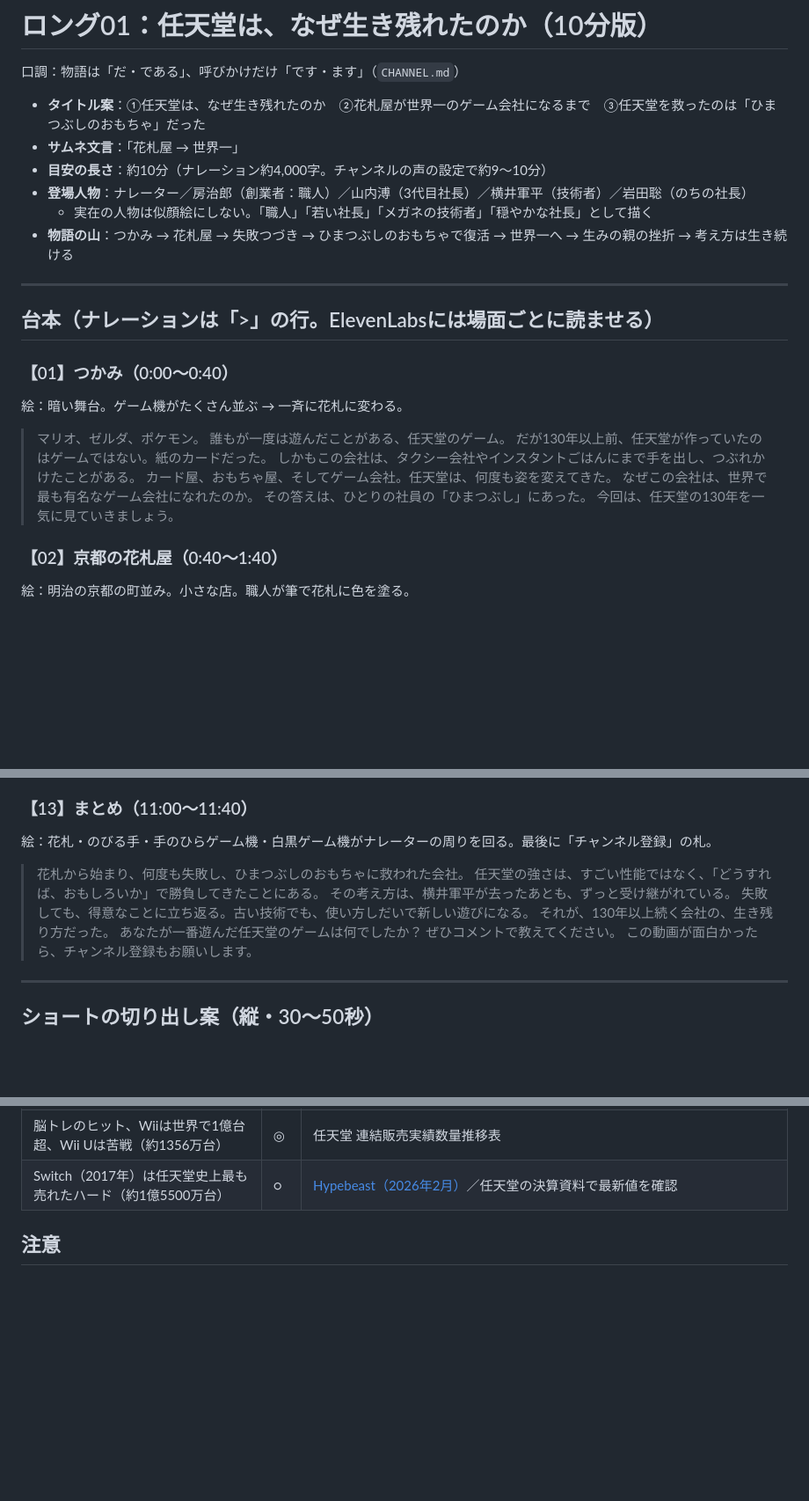
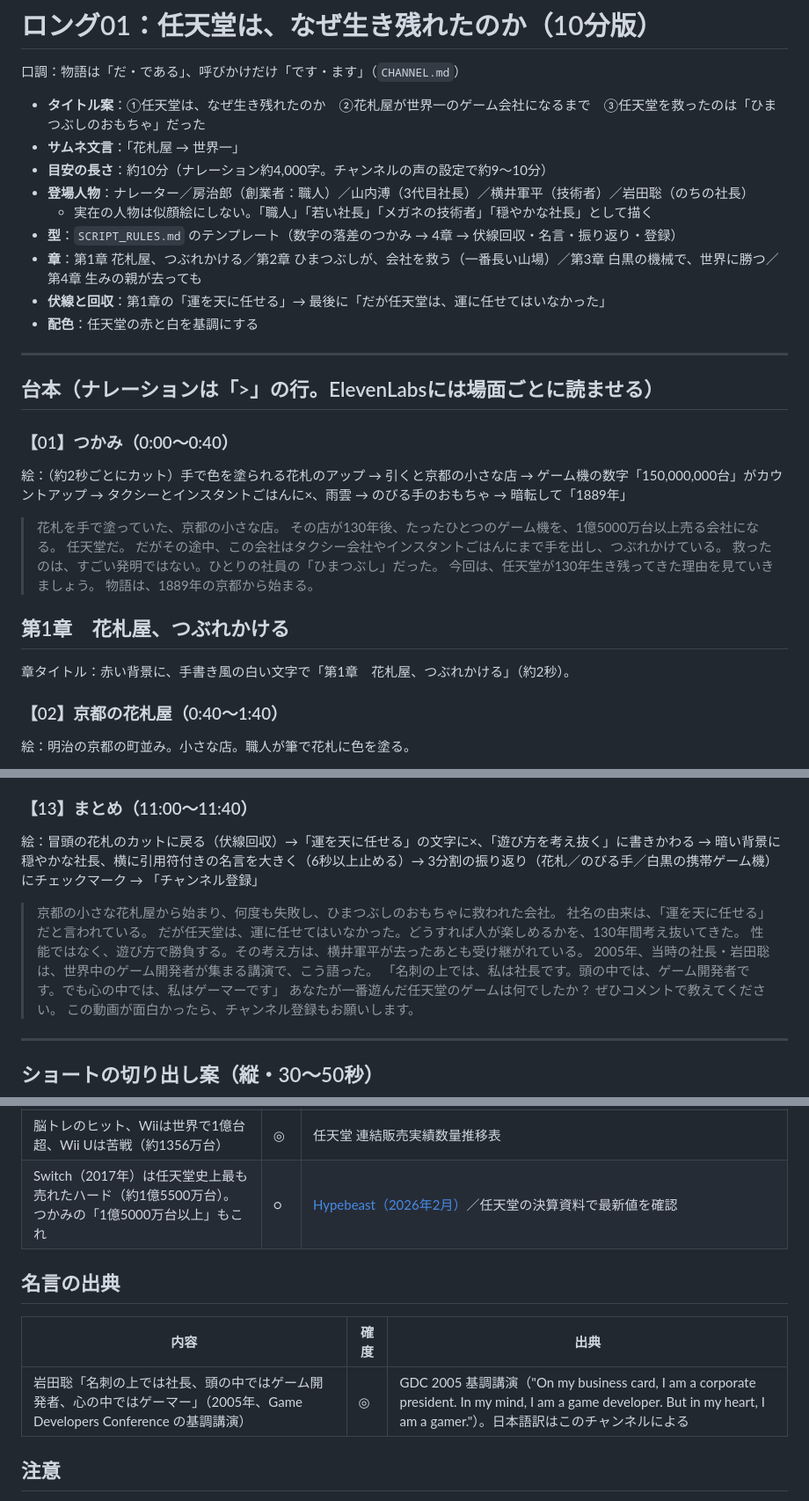
Before and after one commit to xxxainumaxxx-hash/sonae-navi, a Markdown page: youtube/scripts/long-01-nintendo.md, 3 parts joined by grey strips. Shown at 88% size. Rendered like a GitHub page; blank space fills up the shorter version.

Commit message:
Restructure Nintendo long script into four-chapter template with callback ending
Co-Authored-By: Claude Opus 5.5 <noreply@anthropic.com>
Claude-Session: https://claude.ai/code/session_01YKR7KF2igQKra9R2t1gNXg

```diff
--- a/youtube/scripts/long-01-nintendo.md
+++ b/youtube/scripts/long-01-nintendo.md
@@ -7,23 +7,29 @@
 - **目安の長さ**：約10分（ナレーション約4,000字。チャンネルの声の設定で約9〜10分）
 - **登場人物**：ナレーター／房治郎（創業者：職人）／山内溥（3代目社長）／横井軍平（技術者）／岩田聡（のちの社長）
   - 実在の人物は似顔絵にしない。「職人」「若い社長」「メガネの技術者」「穏やかな社長」として描く
-- **物語の山**：つかみ → 花札屋 → 失敗つづき → ひまつぶしのおもちゃで復活 → 世界一へ → 生みの親の挫折 → 考え方は生き続ける
+- **型**：`SCRIPT_RULES.md` のテンプレート（数字の落差のつかみ → 4章 → 伏線回収・名言・振り返り・登録）
+- **章**：第1章 花札屋、つぶれかける／第2章 ひまつぶしが、会社を救う（一番長い山場）／第3章 白黒の機械で、世界に勝つ／第4章 生みの親が去っても
+- **伏線と回収**：第1章の「運を天に任せる」→ 最後に「だが任天堂は、運に任せてはいなかった」
+- **配色**：任天堂の赤と白を基調にする
 
 ---
 
 ## 台本（ナレーションは「>」の行。ElevenLabsには場面ごとに読ませる）
 
 ### 【01】つかみ（0:00〜0:40）
-絵：暗い舞台。ゲーム機がたくさん並ぶ → 一斉に花札に変わる。
-> マリオ、ゼルダ、ポケモン。
-> 誰もが一度は遊んだことがある、任天堂のゲーム。
-> だが130年以上前、任天堂が作っていたのはゲームではない。紙のカードだった。
-> しかもこの会社は、タクシー会社やインスタントごはんにまで手を出し、つぶれかけたことがある。
-> カード屋、おもちゃ屋、そしてゲーム会社。任天堂は、何度も姿を変えてきた。
-> なぜこの会社は、世界で最も有名なゲーム会社になれたのか。
-> その答えは、ひとりの社員の「ひまつぶし」にあった。
-> 今回は、任天堂の130年を一気に見ていきましょう。
+絵：（約2秒ごとにカット）手で色を塗られる花札のアップ → 引くと京都の小さな店 → ゲーム機の数字「150,000,000台」がカウントアップ → タクシーとインスタントごはんに×、雨雲 → のびる手のおもちゃ → 暗転して「1889年」
+> 花札を手で塗っていた、京都の小さな店。
+> その店が130年後、たったひとつのゲーム機を、1億5000万台以上売る会社になる。
+> 任天堂だ。
+> だがその途中、この会社はタクシー会社やインスタントごはんにまで手を出し、つぶれかけている。
+> 救ったのは、すごい発明ではない。ひとりの社員の「ひまつぶし」だった。
+> 今回は、任天堂が130年生き残ってきた理由を見ていきましょう。
+> 物語は、1889年の京都から始まる。
 
+
+
+## 第1章　花札屋、つぶれかける
+章タイトル：赤い背景に、手書き風の白い文字で「第1章　花札屋、つぶれかける」（約2秒）。
 
 ### 【02】京都の花札屋（0:40〜1:40）
 絵：明治の京都の町並み。小さな店。職人が筆で花札に色を塗る。
@@ -172,12 +193,13 @@
 > Switchは、DSを抜き、任天堂の歴史で最も売れたゲーム機になった。
 
 ### 【13】まとめ（11:00〜11:40）
-絵：花札・のびる手・手のひらゲーム機・白黒ゲーム機がナレーターの周りを回る。最後に「チャンネル登録」の札。
-> 花札から始まり、何度も失敗し、ひまつぶしのおもちゃに救われた会社。
-> 任天堂の強さは、すごい性能ではなく、「どうすれば、おもしろいか」で勝負してきたことにある。
-> その考え方は、横井軍平が去ったあとも、ずっと受け継がれている。
-> 失敗しても、得意なことに立ち返る。古い技術でも、使い方しだいで新しい遊びになる。
-> それが、130年以上続く会社の、生き残り方だった。
+絵：冒頭の花札のカットに戻る（伏線回収）→「運を天に任せる」の文字に×、「遊び方を考え抜く」に書きかわる → 暗い背景に穏やかな社長、横に引用符付きの名言を大きく（6秒以上止める）→ 3分割の振り返り（花札／のびる手／白黒の携帯ゲーム機）にチェックマーク → 「チャンネル登録」
+> 京都の小さな花札屋から始まり、何度も失敗し、ひまつぶしのおもちゃに救われた会社。
+> 社名の由来は、「運を天に任せる」だと言われている。
+> だが任天堂は、運に任せてはいなかった。どうすれば人が楽しめるかを、130年間考え抜いてきた。
+> 性能ではなく、遊び方で勝負する。その考え方は、横井軍平が去ったあとも受け継がれている。
+> 2005年、当時の社長・岩田聡は、世界中のゲーム開発者が集まる講演で、こう語った。
+> 「名刺の上では、私は社長です。頭の中では、ゲーム開発者です。でも心の中では、私はゲーマーです」
 > あなたが一番遊んだ任天堂のゲームは何でしたか？ ぜひコメントで教えてください。
 > この動画が面白かったら、チャンネル登録もお願いします。
 
@@ -225,7 +247,12 @@
 | ポケモン（1996年）でゲームボーイが再び売れた | ○ | 任天堂公式、各種解説 |
 | 岩田聡の「ゲーム人口の拡大」、DS（2004年）・Wii（2006年） | ◎ | 任天堂 決算説明会資料・社長が訊く |
 | 脳トレのヒット、Wiiは世界で1億台超、Wii Uは苦戦（約1356万台） | ◎ | 任天堂 連結販売実績数量推移表 |
-| Switch（2017年）は任天堂史上最も売れたハード（約1億5500万台） | ○ | [Hypebeast（2026年2月）](https://hypebeast.com/jp/2026/2/nintendo-switch-best-selling-console-155-million-sale-surpasses-ds)／任天堂の決算資料で最新値を確認 |
+| Switch（2017年）は任天堂史上最も売れたハード（約1億5500万台）。つかみの「1億5000万台以上」もこれ | ○ | [Hypebeast（2026年2月）](https://hypebeast.com/jp/2026/2/nintendo-switch-best-selling-console-155-million-sale-surpasses-ds)／任天堂の決算資料で最新値を確認 |
+
+## 名言の出典
+| 内容 | 確度 | 出典 |
+|---|---|---|
+| 岩田聡「名刺の上では社長、頭の中ではゲーム開発者、心の中ではゲーマー」（2005年、Game Developers Conference の基調講演） | ◎ | GDC 2005 基調講演（"On my business card, I am a corporate president. In my mind, I am a game developer. But in my heart, I am a gamer."）。日本語訳はこのチャンネルによる |
 
 ## 注意
 - マリオなど任天堂のキャラクター、ロゴ、実在の製品の見た目は描かない（ゲーム機は一般的な形。画面のキャラはオリジナル）。
```
Also changed, not shown: other parts of youtube/scripts/long-01-nintendo.md (+16 -1 lines).
